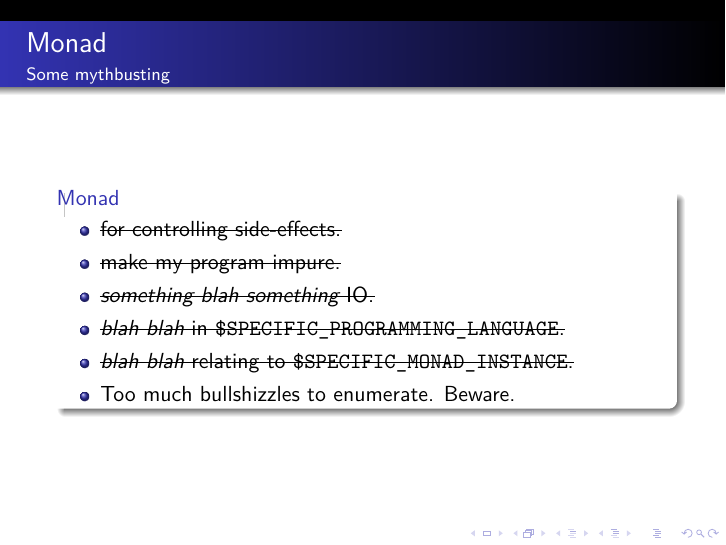
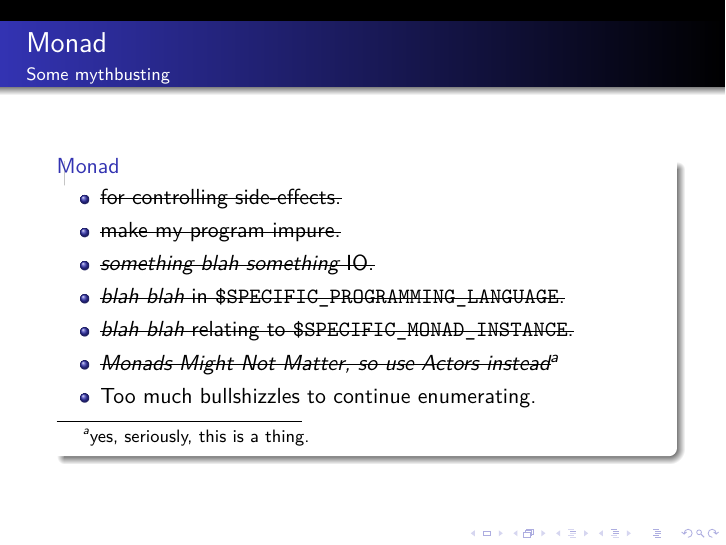
Before and after one commit to tonymorris/comonads-applicative-monads, LaTeX slides (comonads-applicative-monads.tex, which reads monad.tex): page 32 of 53 before the commit and page 33 of 54 after it. Compiled offline with pdfLaTeX.

Commit message:
magic woowoo

```diff
--- a/monad.tex
+++ b/monad.tex
@@ -85,7 +85,8 @@ class Monad t where
 \item<3-> \sout{\emph{something blah something} IO.}
 \item<4-> \sout{\emph{blah blah} in \lstinline{$SPECIFIC_PROGRAMMING_LANGUAGE}.}
 \item<5-> \sout{\emph{blah blah} relating to \lstinline{$SPECIFIC_MONAD_INSTANCE}.}
-\item<6-> Too much bullshizzles to enumerate. Beware.
+\item<6-> \sout{\emph{Monads Might Not Matter, so use Actors instead}}\footnote{yes, seriously, this is a thing.}
+\item<7-> Too much bullshizzles to continue enumerating.
 \end{itemize}
 \end{block}
 \end{frame}
```
